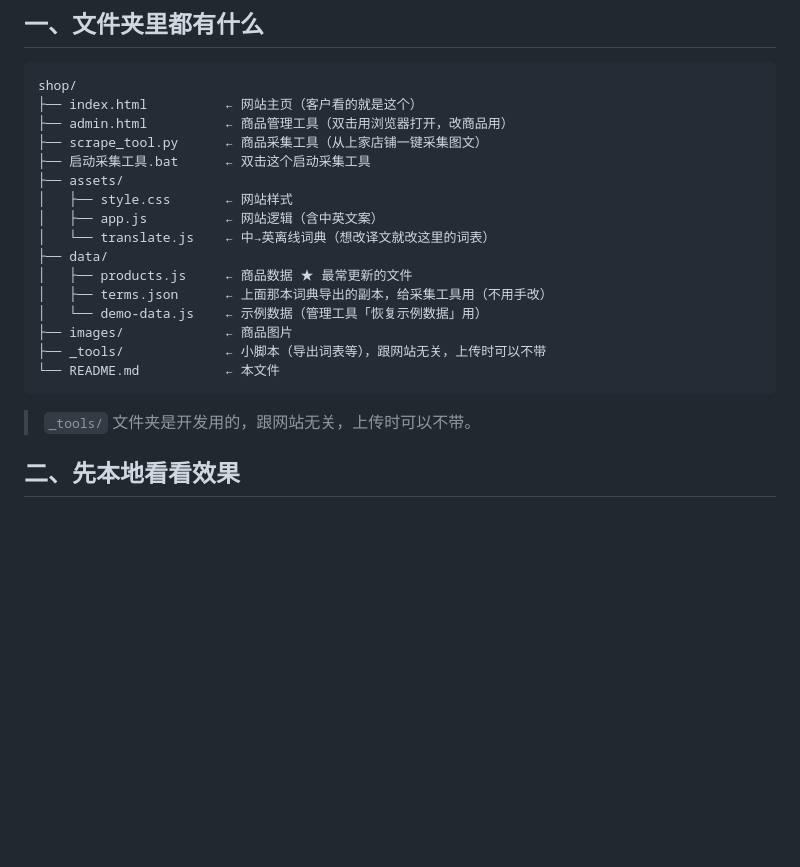
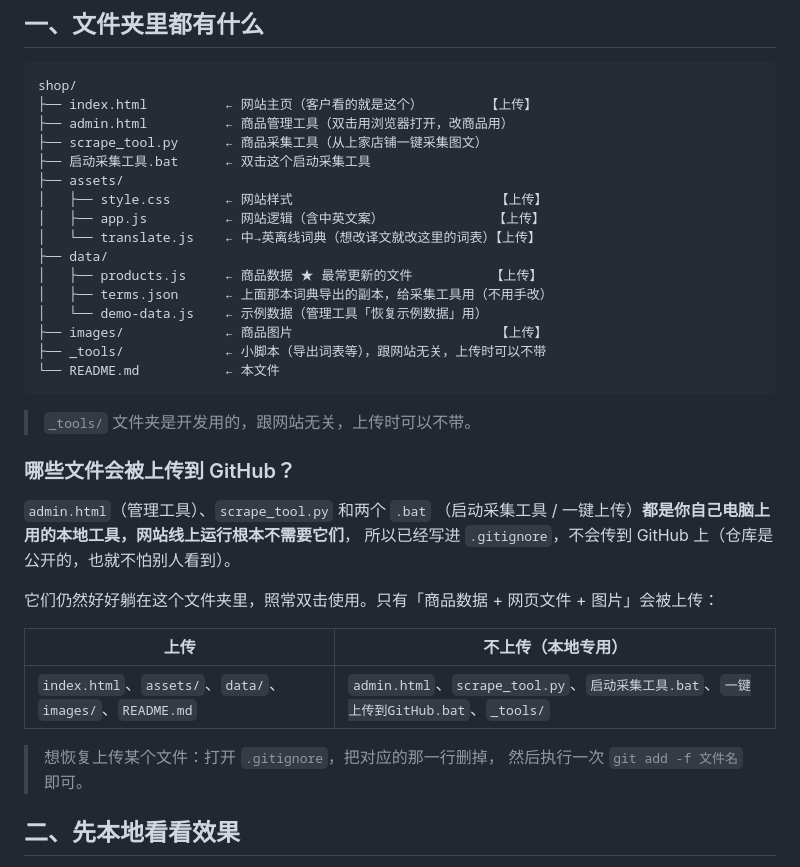
Before and after one commit to qq8693/vvm, a Markdown page: README.md, the part around the change. Drawn GitHub-style; blank space fills up the shorter version.

Commit message:
Docs: clarify which files are uploaded

````diff
--- a/README.md
+++ b/README.md
@@ -10,24 +10,40 @@
 
 ```
 shop/
-├── index.html          ← 网站主页（客户看的就是这个）
+├── index.html          ← 网站主页（客户看的就是这个）        【上传】
 ├── admin.html          ← 商品管理工具（双击用浏览器打开，改商品用）
 ├── scrape_tool.py      ← 商品采集工具（从上家店铺一键采集图文）
 ├── 启动采集工具.bat      ← 双击这个启动采集工具
 ├── assets/
-│   ├── style.css       ← 网站样式
-│   ├── app.js          ← 网站逻辑（含中英文案）
-│   └── translate.js    ← 中→英离线词典（想改译文就改这里的词表）
+│   ├── style.css       ← 网站样式                          【上传】
+│   ├── app.js          ← 网站逻辑（含中英文案）              【上传】
+│   └── translate.js    ← 中→英离线词典（想改译文就改这里的词表）【上传】
 ├── data/
-│   ├── products.js     ← 商品数据 ★ 最常更新的文件
+│   ├── products.js     ← 商品数据 ★ 最常更新的文件          【上传】
 │   ├── terms.json      ← 上面那本词典导出的副本，给采集工具用（不用手改）
 │   └── demo-data.js    ← 示例数据（管理工具「恢复示例数据」用）
-├── images/             ← 商品图片
+├── images/             ← 商品图片                          【上传】
 ├── _tools/             ← 小脚本（导出词表等），跟网站无关，上传时可以不带
 └── README.md           ← 本文件
 ```
 
 > `_tools/` 文件夹是开发用的，跟网站无关，上传时可以不带。
+
+### 哪些文件会被上传到 GitHub？
+
+`admin.html`（管理工具）、`scrape_tool.py` 和两个 `.bat`
+（启动采集工具 / 一键上传）**都是你自己电脑上用的本地工具，网站线上运行根本不需要它们**，
+所以已经写进 `.gitignore`，不会传到 GitHub 上（仓库是公开的，也就不怕别人看到）。
+
+它们仍然好好躺在这个文件夹里，照常双击使用。只有「商品数据 + 网页文件 + 图片」会被上传：
+
+| 上传 | 不上传（本地专用） |
+|---|---|
+| `index.html`、`assets/`、`data/`、`images/`、`README.md` | `admin.html`、`scrape_tool.py`、`启动采集工具.bat`、`一键上传到GitHub.bat`、`_tools/` |
+
+> 想恢复上传某个文件：打开 `.gitignore`，把对应的那一行删掉，
+> 然后执行一次 `git add -f 文件名` 即可。
+
 
 ## 二、先本地看看效果
 
````
